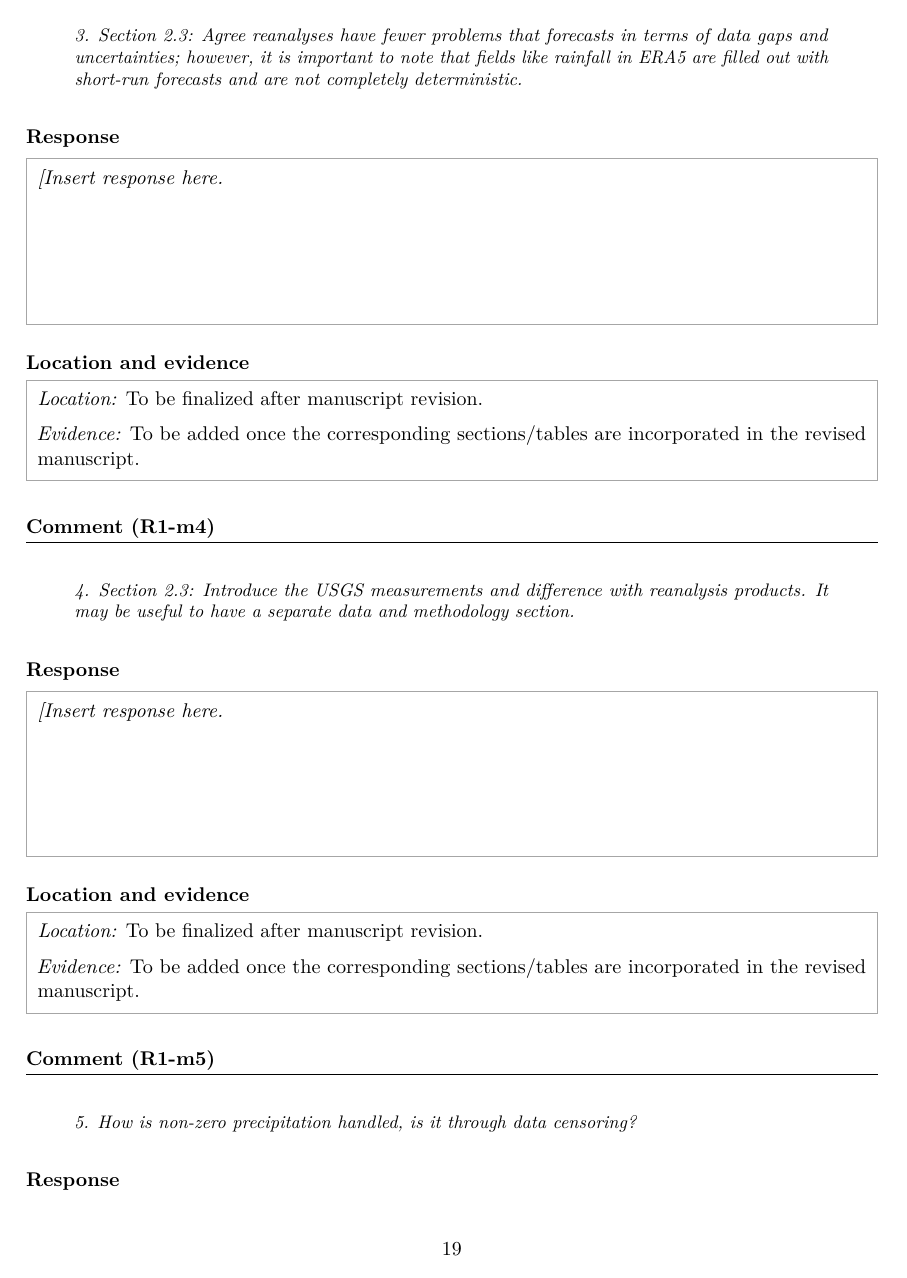
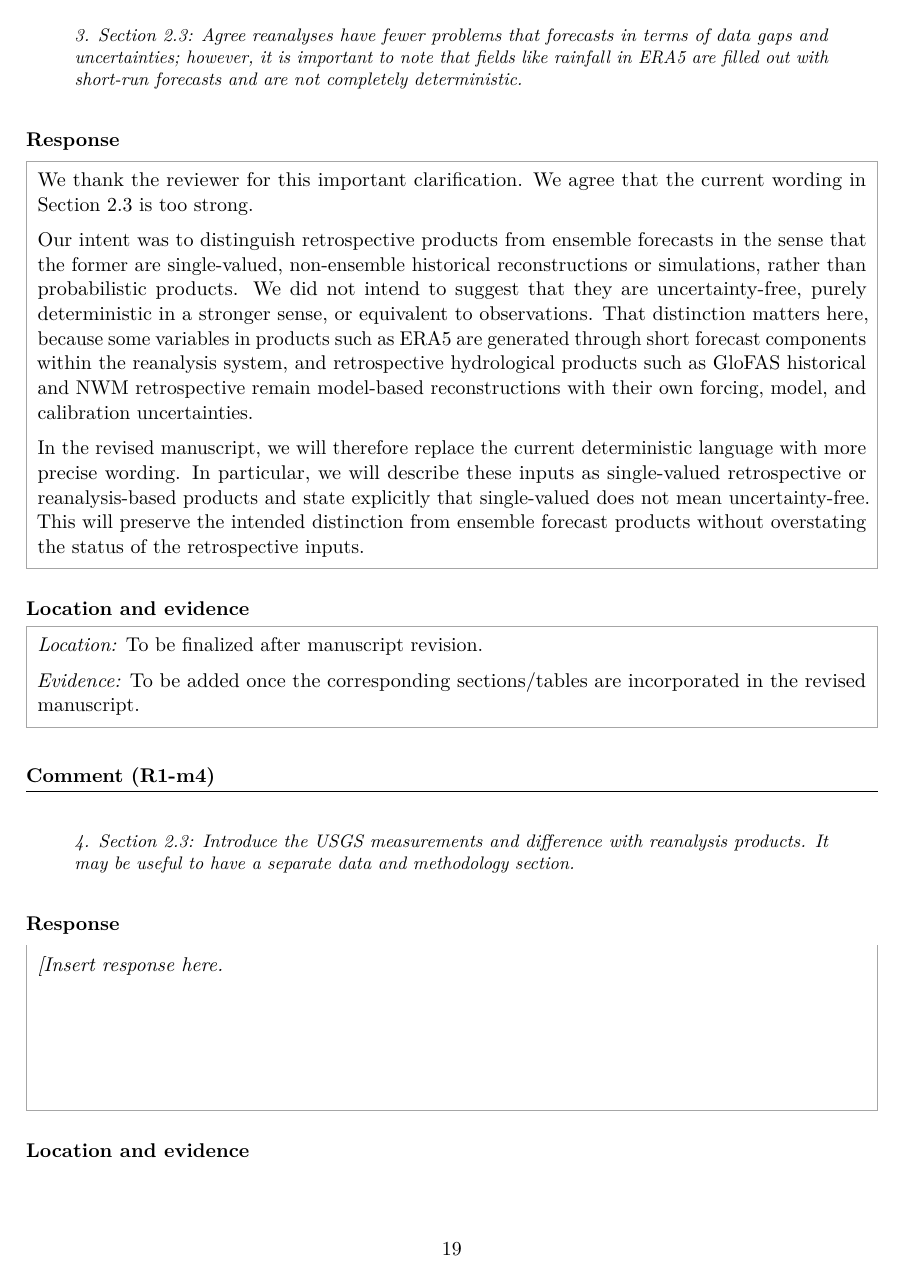
Before and after one commit to AntonioAPDL/Corrections---Project-1, a LaTeX document (main.tex): page 19 of 26. Compiled offline with pdfLaTeX.

Commit message:
Add Reviewer 1 retrospective-product clarification response

```diff
--- a/main.tex
+++ b/main.tex
@@ -655,9 +655,20 @@ We thank the reviewer for pointing this out. This appears to have been a typo on
 \locationheading
 \LocationLine
 
-\begin{commentresponse}[5]{\Ronem{3}}
+\commentheading{\Ronem{3}}
+\begin{commentblock}
 3. Section 2.3: Agree reanalyses have fewer problems that forecasts in terms of data gaps and uncertainties; however, it is important to note that fields like rainfall in ERA5 are filled out with short-run forecasts and are not completely deterministic.
-\end{commentresponse}
+\end{commentblock}
+\responseheading
+\begin{responsebox}
+We thank the reviewer for this important clarification. We agree that the current wording in Section 2.3 is too strong.
+
+Our intent was to distinguish retrospective products from ensemble forecasts in the sense that the former are single-valued, non-ensemble historical reconstructions or simulations, rather than probabilistic products. We did not intend to suggest that they are uncertainty-free, purely deterministic in a stronger sense, or equivalent to observations. That distinction matters here, because some variables in products such as ERA5 are generated through short forecast components within the reanalysis system, and retrospective hydrological products such as GloFAS historical and NWM retrospective remain model-based reconstructions with their own forcing, model, and calibration uncertainties.
+
+In the revised manuscript, we will therefore replace the current deterministic language with more precise wording. In particular, we will describe these inputs as single-valued retrospective or reanalysis-based products and state explicitly that single-valued does not mean uncertainty-free. This will preserve the intended distinction from ensemble forecast products without overstating the status of the retrospective inputs.
+\end{responsebox}
+\locationheading
+\LocationLine
 
 \begin{commentresponse}[5]{\Ronem{4}}
 4. Section 2.3: Introduce the USGS measurements and difference with reanalysis products. It may be useful to have a separate data and methodology section.
```
